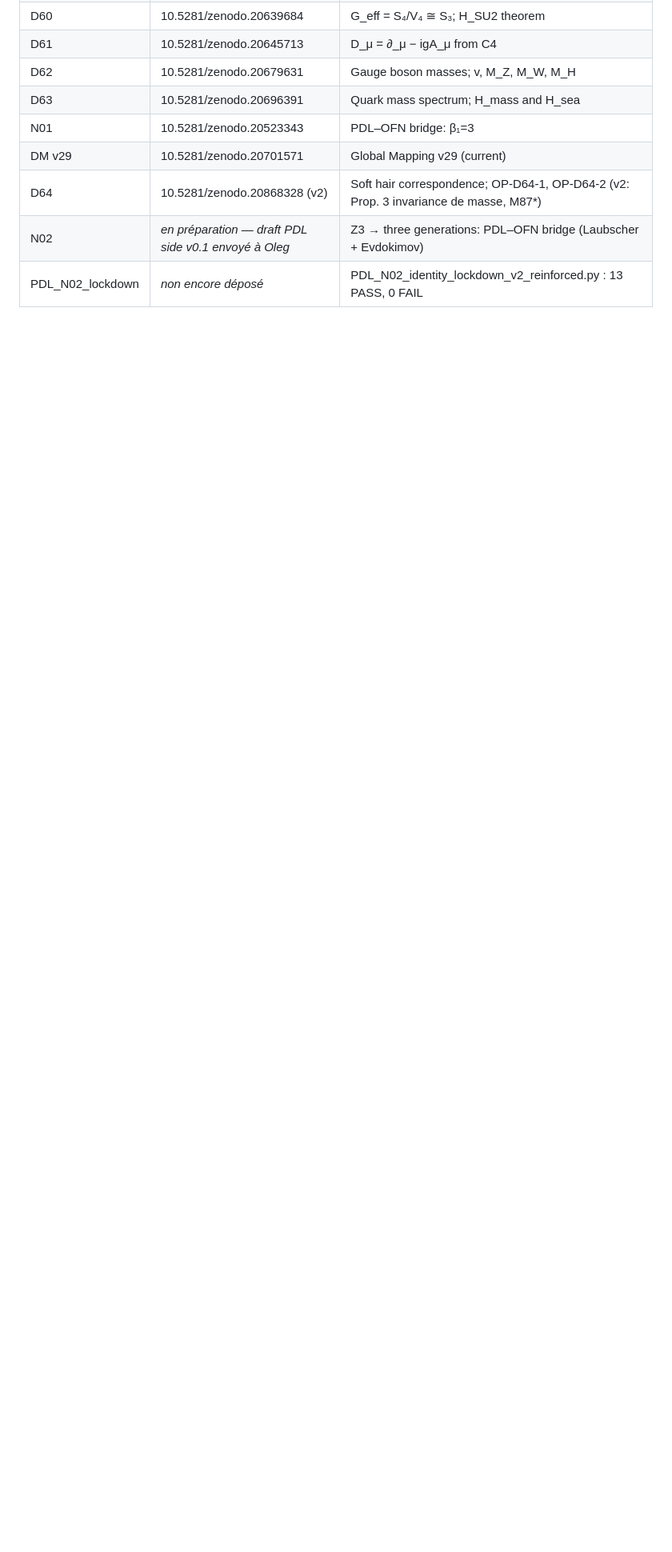
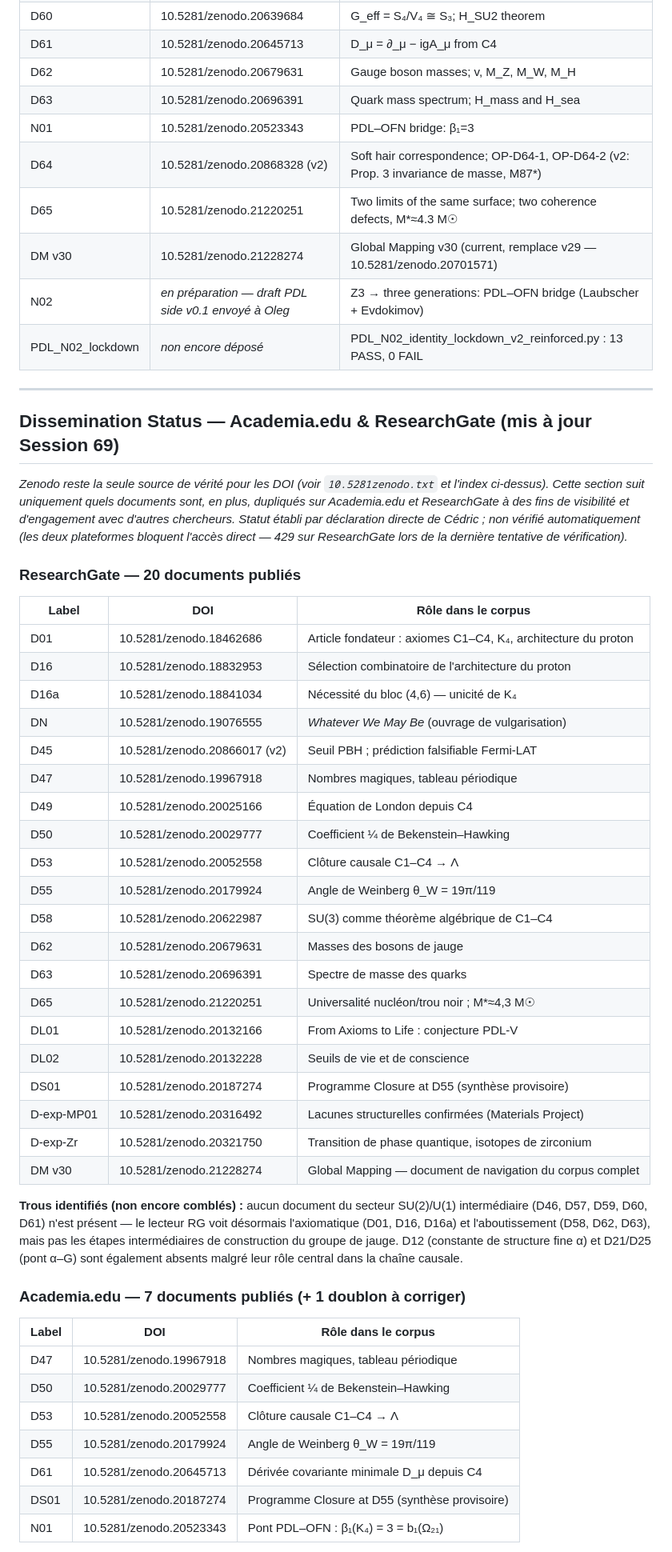
Before and after one commit to laubscher-lab/PDL-framework, a Markdown page: PDL_context.md, the part around one of its changes. Shown at 80% size. Drawn GitHub-style; blank space fills up the shorter version.

Commit message:
Revise session date and add dissemination status section
Updated the last session date and added a new section for dissemination status, detailing document visibility on Academia.edu and ResearchGate.

```diff
--- a/PDL_context.md
+++ b/PDL_context.md
@@ -99,7 +100,54 @@ The Projective Dynamic Logo (PDL) programme derives fundamental physical constan
 | D62 | 10.5281/zenodo.20679631 | Gauge boson masses; v, M_Z, M_W, M_H |
 | D63 | 10.5281/zenodo.20696391 | Quark mass spectrum; H_mass and H_sea |
 | N01 | 10.5281/zenodo.20523343 | PDL–OFN bridge: β₁=3 |
-| DM v29 | 10.5281/zenodo.20701571 | Global Mapping v29 (current) |
 | D64 | 10.5281/zenodo.20868328 (v2) | Soft hair correspondence; OP-D64-1, OP-D64-2 (v2: Prop. 3 invariance de masse, M87*) |
+| D65 | 10.5281/zenodo.21220251 | Two limits of the same surface; two coherence defects, M*≈4.3 M☉ |
+| DM v30 | 10.5281/zenodo.21228274 | Global Mapping v30 (current, remplace v29 — 10.5281/zenodo.20701571) |
 | N02 | *en préparation — draft PDL side v0.1 envoyé à Oleg* | Z3 → three generations: PDL–OFN bridge (Laubscher + Evdokimov) |
 | PDL_N02_lockdown | *non encore déposé* | PDL_N02_identity_lockdown_v2_reinforced.py : 13 PASS, 0 FAIL |
+
+---
+
+## Dissemination Status — Academia.edu & ResearchGate (mis à jour Session 69)
+
+*Zenodo reste la seule source de vérité pour les DOI (voir `10.5281zenodo.txt` et l'index ci-dessus). Cette section suit uniquement quels documents sont, en plus, dupliqués sur Academia.edu et ResearchGate à des fins de visibilité et d'engagement avec d'autres chercheurs. Statut établi par déclaration directe de Cédric ; non vérifié automatiquement (les deux plateformes bloquent l'accès direct — 429 sur ResearchGate lors de la dernière tentative de vérification).*
+
+### ResearchGate — 20 documents publiés
+
+| Label | DOI | Rôle dans le corpus |
+|-------|-----|----------------------|
+| D01 | 10.5281/zenodo.18462686 | Article fondateur : axiomes C1–C4, K₄, architecture du proton |
+| D16 | 10.5281/zenodo.18832953 | Sélection combinatoire de l'architecture du proton |
+| D16a | 10.5281/zenodo.18841034 | Nécessité du bloc (4,6) — unicité de K₄ |
+| DN | 10.5281/zenodo.19076555 | *Whatever We May Be* (ouvrage de vulgarisation) |
+| D45 | 10.5281/zenodo.20866017 (v2) | Seuil PBH ; prédiction falsifiable Fermi-LAT |
+| D47 | 10.5281/zenodo.19967918 | Nombres magiques, tableau périodique |
+| D49 | 10.5281/zenodo.20025166 | Équation de London depuis C4 |
+| D50 | 10.5281/zenodo.20029777 | Coefficient ¼ de Bekenstein–Hawking |
+| D53 | 10.5281/zenodo.20052558 | Clôture causale C1–C4 → Λ |
+| D55 | 10.5281/zenodo.20179924 | Angle de Weinberg θ_W = 19π/119 |
+| D58 | 10.5281/zenodo.20622987 | SU(3) comme théorème algébrique de C1–C4 |
+| D62 | 10.5281/zenodo.20679631 | Masses des bosons de jauge |
+| D63 | 10.5281/zenodo.20696391 | Spectre de masse des quarks |
+| D65 | 10.5281/zenodo.21220251 | Universalité nucléon/trou noir ; M*≈4,3 M☉ |
+| DL01 | 10.5281/zenodo.20132166 | From Axioms to Life : conjecture PDL-V |
+| DL02 | 10.5281/zenodo.20132228 | Seuils de vie et de conscience |
+| DS01 | 10.5281/zenodo.20187274 | Programme Closure at D55 (synthèse provisoire) |
+| D-exp-MP01 | 10.5281/zenodo.20316492 | Lacunes structurelles confirmées (Materials Project) |
+| D-exp-Zr | 10.5281/zenodo.20321750 | Transition de phase quantique, isotopes de zirconium |
+| DM v30 | 10.5281/zenodo.21228274 | Global Mapping — document de navigation du corpus complet |
+
+**Trous identifiés (non encore comblés) :** aucun document du secteur SU(2)/U(1) intermédiaire (D46, D57, D59, D60, D61) n'est présent — le lecteur RG voit désormais l'axiomatique (D01, D16, D16a) et l'aboutissement (D58, D62, D63), mais pas les étapes intermédiaires de construction du groupe de jauge. D12 (constante de structure fine α) et D21/D25 (pont α–G) sont également absents malgré leur rôle central dans la chaîne causale.
+
+### Academia.edu — 7 documents publiés (+ 1 doublon à corriger)
+
+| Label | DOI | Rôle dans le corpus |
+|-------|-----|----------------------|
+| D47 | 10.5281/zenodo.19967918 | Nombres magiques, tableau périodique |
+| D50 | 10.5281/zenodo.20029777 | Coefficient ¼ de Bekenstein–Hawking |
+| D53 | 10.5281/zenodo.20052558 | Clôture causale C1–C4 → Λ |
+| D55 | 10.5281/zenodo.20179924 | Angle de Weinberg θ_W = 19π/119 |
+| D61 | 10.5281/zenodo.20645713 | Dérivée covariante minimale D_μ depuis C4 |
+| DS01 | 10.5281/zenodo.20187274 | Programme Closure at D55 (synthèse provisoire) |
+| N01 | 10.5281/zenodo.20523343 | Pont PDL–OFN : β₁(K₄) = 3 = b₁(Ω₂₁) |
+
```
Also changed, not shown: other parts of PDL_context.md (+5 -1 lines).
